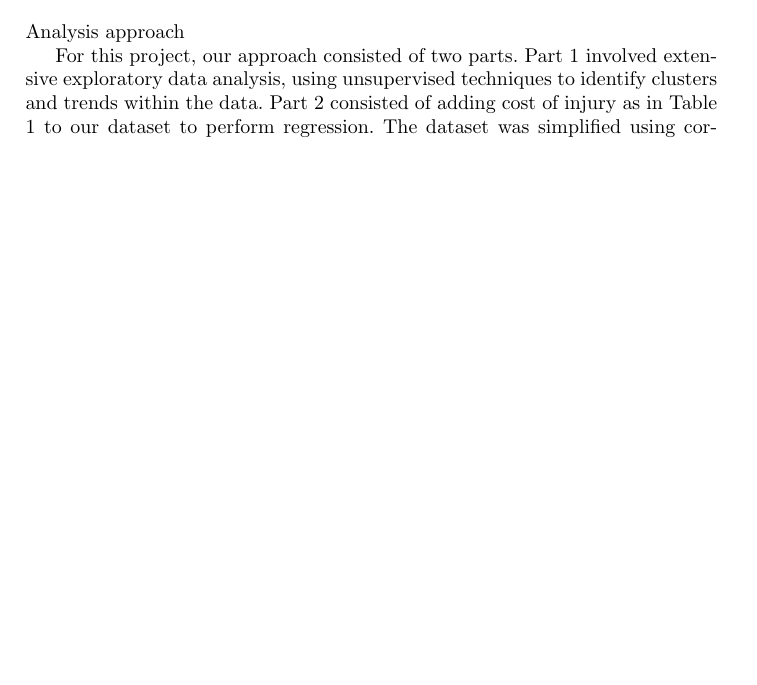
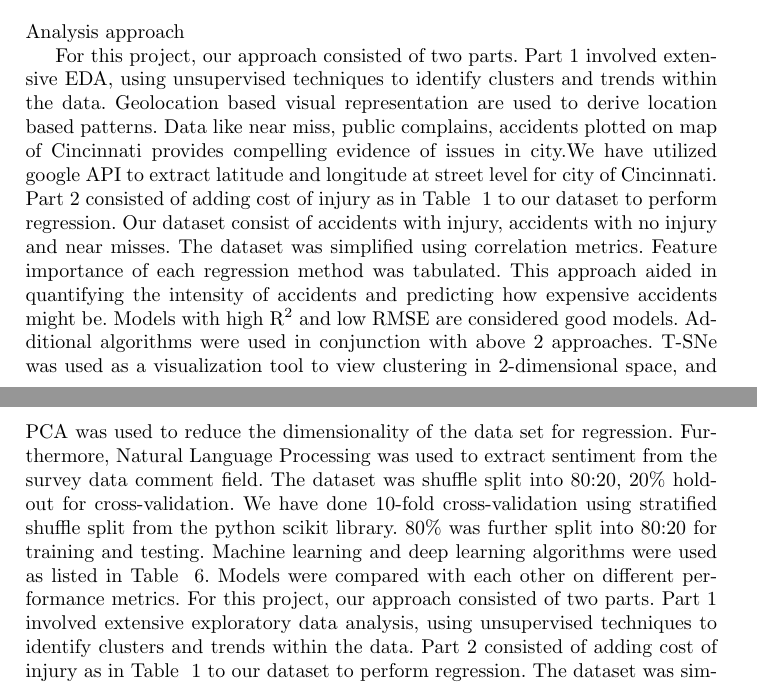
Before and after one commit to bici-sancta/CapstoneProject, a LaTeX paper (latex/draft_two/cap_b_draft_two.tex): part of page 7 of 11 before the commit and two parts of pages 7 and 8 of 12 after it, the two joined at a grey line, cut so that both start at the same text, the shorter picture padded with empty space. Compiled offline with pdfLaTeX.

Commit message:
added method and analysis info

```diff
--- a/latex/draft_two/cap_b_draft_two.tex
+++ b/latex/draft_two/cap_b_draft_two.tex
@@ -248,6 +248,9 @@ Zillow
 \section{Methods and Experiments}
 Analysis approach
 
+For this project, our approach consisted of two parts. Part 1 involved extensive EDA, using unsupervised techniques to identify clusters and trends within the data. Geolocation based visual representation are used to derive location based patterns. Data like near miss, public complains, accidents plotted on map of Cincinnati provides compelling evidence of issues in city.We have utilized google API to extract latitude and longitude at street level for city of Cincinnati.    Part 2 consisted of adding cost of injury as in Table ~\ref{table:eventseverity} to our dataset to perform regression. Our dataset consist of accidents with injury, accidents with no injury and near misses. The dataset was simplified using correlation metrics. Feature importance  of each regression method was tabulated. This approach  aided in quantifying the intensity of accidents and predicting how expensive accidents might be. Models with high R$^{2}$ and low RMSE are  considered  good models.
+Additional algorithms were used in conjunction with above 2 approaches. T-SNe was used as a visualization tool to view clustering in 2-dimensional space, and PCA was used to reduce the dimensionality of the data set for regression. Furthermore, Natural Language Processing was used to extract sentiment from the survey data comment field.
+The dataset was shuffle split into 80:20, 20\% holdout for cross-validation. We have done 10-fold cross-validation using stratified shuffle split from the python scikit library. 80\% was further split into 80:20 for training and testing. Machine learning and deep learning algorithms were used as listed in Table ~\ref{table:algorithmsandmethods}. Models were compared with each other on different performance metrics.
 For this project, our approach consisted of two parts. Part 1 involved extensive exploratory data analysis, using unsupervised techniques to identify clusters and trends within the data. Part 2 consisted of adding cost of injury as in Table ~\ref{table:eventseverity} to our dataset to perform regression. The dataset was simplified using correlation metrics. Feature importance  of each regression method was tabulated so that only significant variables would be used in modeling. This approach aided in quantifying the intensity of accidents and predicting how expensive accidents might be. Models with high R$^{2}$, a measurement of how well data fits to the modelled regression line, and low root mean square error, a measure of the difference between the modelled regression line and the data, were considered good models.
 Additional algorithms were used in conjunction with above 2 approaches. T-distributed stochastic neighbor embedding (t-SNE) was used as a visualization tool to view clustering in 2-dimensional space, and principal component analysis (PCA) was used to reduce the dimensionality of the data set for regression, resulting in fewer variables within the dataset. Furthermore, natural language processing was used to extract sentiment from the survey data comment field.
 The dataset was shuffle split into 80:20, 20\% holdout for cross-validation. The 80\% was then split into a further 80:20 for training and testing. Machine learning and deep learning algorithms were used as listed in Table ~\ref{table:algorithmsandmethods}. Models were compared with each other on different performance metrics, such as the area under curve and brier score.
```
Also changed, not shown: latex/draft_two/cap_b_draft_two.pdf, 1 other file.
